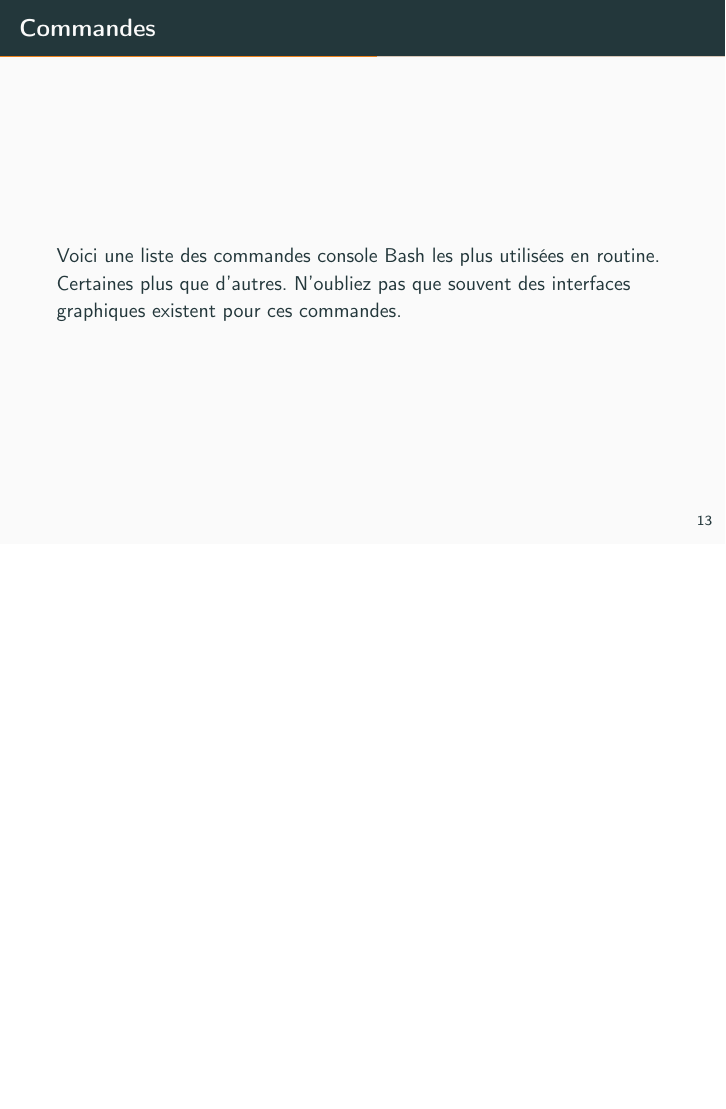
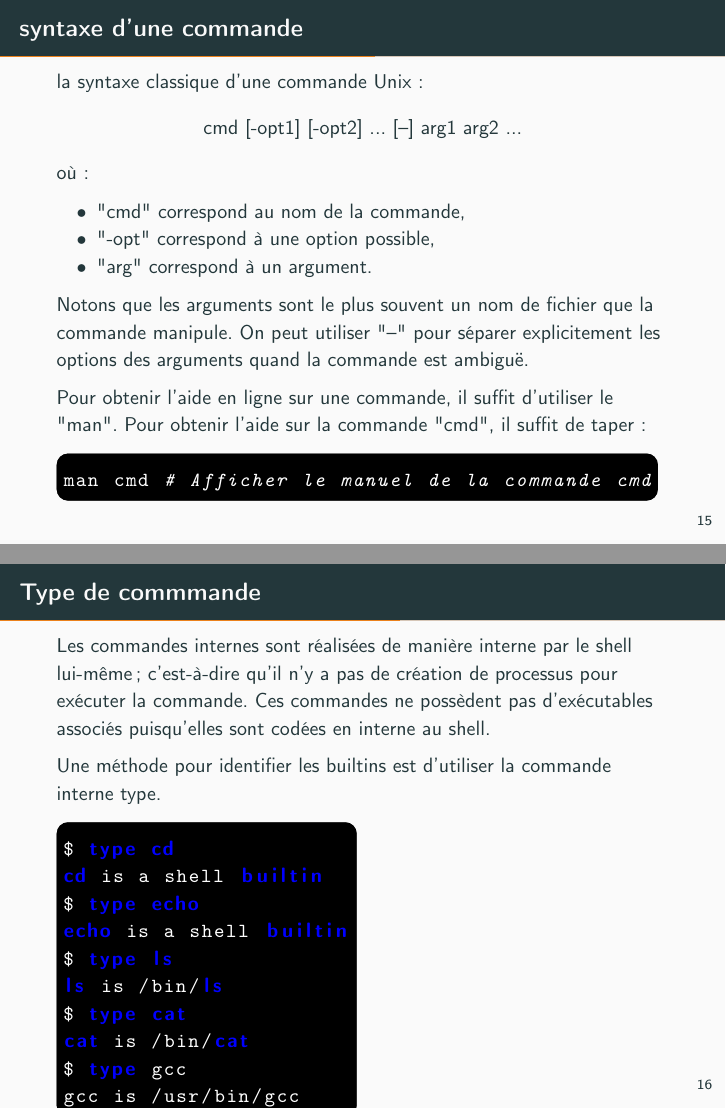
Before and after one commit to bimade/introBash, LaTeX slides (main.tex): page 19 of 35 before the commit and pages 22 and 23 of 40 after it, the two joined at a grey line, the shorter picture padded with empty space. Compiled offline with pdfLaTeX.

Commit message:
Add introduction for shell

```diff
--- a/main.tex
+++ b/main.tex
@@ -229,6 +262,51 @@ Vous pouvez utiliser des jokers dans une commande :
 \end{itemize}
 \end{frame}
 \section{Les principales commandes console (BASH) sous Linux}
+
+\begin{frame}[fragile]{syntaxe d'une commande}
+la syntaxe classique d'une commande Unix :
+
+\begin{center}
+cmd [-opt1] [-opt2] ... [--] arg1 arg2 ...
+\end{center}
+
+où :
+
+\begin{itemize}
+\item  "cmd" correspond au nom de la commande,
+\item  "-opt" correspond à une option possible,
+\item  "arg" correspond à un argument.
+\end{itemize}
+\pause
+
+Notons que les arguments sont le plus souvent un nom de fichier que la commande manipule. On peut utiliser "--" pour séparer explicitement les options des arguments quand la commande est ambiguë.
+
+Pour obtenir l'aide en ligne sur une commande, il suffit d'utiliser le "man". Pour obtenir l'aide sur la commande "cmd", il suffit de taper :
+\begin{mylisting}
+man cmd # Afficher le manuel de la commande cmd
+\end{mylisting}
+\end{frame}
+
+\begin{frame}[fragile]{Type de commmande}
+Les commandes internes sont réalisées de manière interne par le shell lui-même ; c’est-à-dire qu’il n’y a pas de création de processus
+pour exécuter la commande. Ces commandes ne possèdent pas d’exécutables associés puisqu’elles sont codées en interne au shell.
+
+Une méthode pour identifier les builtins est d’utiliser la commande interne type.
+\begin{mylisting}
+$ type cd
+cd is a shell builtin
+$ type echo
+echo is a shell builtin
+$ type ls
+ls is /bin/ls
+$ type cat
+cat is /bin/cat
+$ type gcc
+gcc is /usr/bin/gcc
+\end{mylisting}
+
+\end{frame}
+
 \begin{frame}{Commandes}
 Voici une liste des commandes console Bash les plus utilisées en routine. Certaines
 plus que d'autres. N'oubliez pas que souvent des interfaces graphiques existent
```
Also changed, not shown: main.tex (35 more changed lines).
